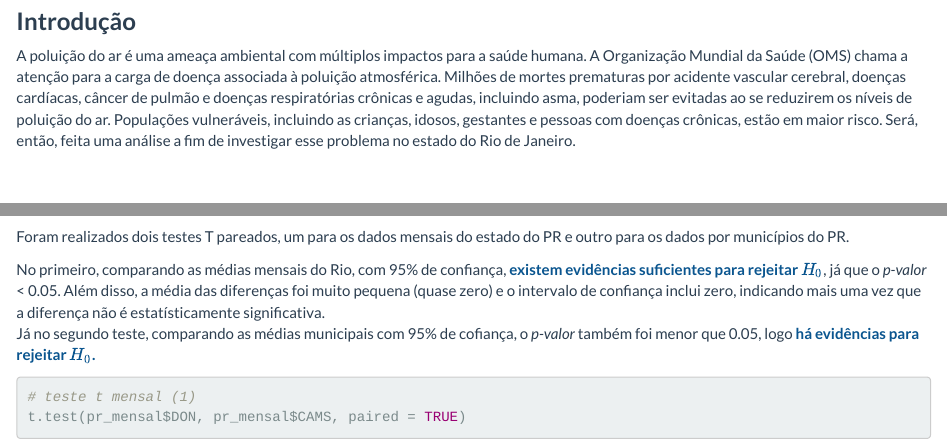
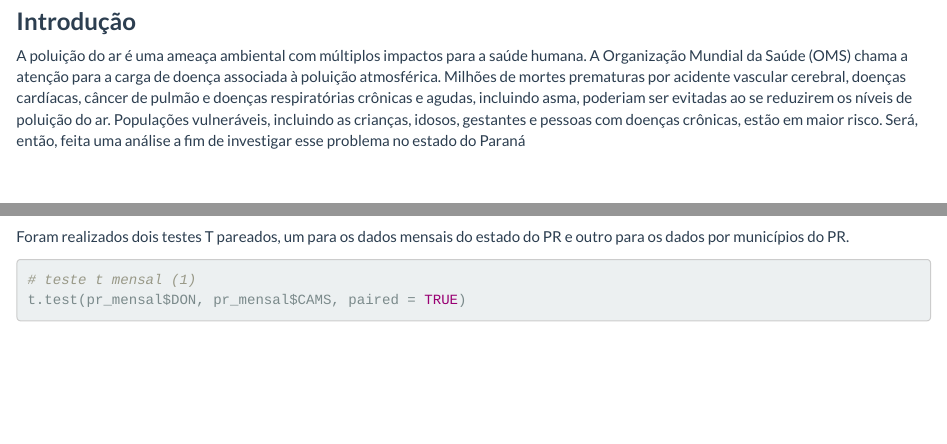
Before and after one commit to FenicioGiglio/pratica_estatistica_2, an R Markdown document (pm2.5/fenicio_trab4.Rmd): the page in a window 1100 px wide, from 640 px down, and a second part further down, joined at a grey line. Rendered offline with R 4.5, knitr and Pandoc, with nearby package versions; some code elsewhere in the file could not run offline.

Commit message:
Update fenicio_trab4.Rmd

````diff
--- a/pm2.5/fenicio_trab4.Rmd
+++ b/pm2.5/fenicio_trab4.Rmd
@@ -64,7 +63,7 @@ shapepr = read_sf("bases/PR_Municipios_2024/PR_Municipios_2024.shp")
 
 ### **Introdução**
 
-A poluição do ar é uma ameaça ambiental com múltiplos impactos para a saúde humana. A Organização Mundial da Saúde (OMS) chama a atenção para a carga de doença associada à poluição atmosférica. Milhões de mortes prematuras por acidente vascular cerebral, doenças cardíacas, câncer de pulmão e doenças respiratórias crônicas e agudas, incluindo asma, poderiam ser evitadas ao se reduzirem os níveis de poluição do ar. Populações vulneráveis, incluindo as crianças, idosos, gestantes e pessoas com doenças crônicas, estão em maior risco. Será, então, feita uma análise a fim de investigar esse problema no estado do Rio de Janeiro.
+A poluição do ar é uma ameaça ambiental com múltiplos impactos para a saúde humana. A Organização Mundial da Saúde (OMS) chama a atenção para a carga de doença associada à poluição atmosférica. Milhões de mortes prematuras por acidente vascular cerebral, doenças cardíacas, câncer de pulmão e doenças respiratórias crônicas e agudas, incluindo asma, poderiam ser evitadas ao se reduzirem os níveis de poluição do ar. Populações vulneráveis, incluindo as crianças, idosos, gestantes e pessoas com doenças crônicas, estão em maior risco. Será, então, feita uma análise a fim de investigar esse problema no estado do Paraná
 
 \
 
@@ -197,9 +196,6 @@ pr_longo <- pr_total |>
 ```
 
 Foram realizados dois testes T pareados, um para os dados mensais do estado do PR e outro para os dados por municípios do PR.\
-
-No primeiro, comparando as médias mensais do Rio, com 95% de confiança, <span style="color:#0a558f">**existem evidências suficientes para rejeitar $H_{0}$**</span>, já que o *p-valor* < 0.05. Além disso, a média das diferenças foi muito pequena (quase zero) e o intervalo de confiança inclui zero, indicando mais uma vez que a diferença não é estatísticamente significativa. \
-Já no segundo teste, comparando as médias municipais com 95% de cofiança, o *p-valor* também foi menor que 0.05, logo <span style="color:#0a558f">**há evidências para rejeitar $H_{0}$.** </span>
 
 ``` {r teste t}
 # teste t mensal (1)
````
Also changed, not shown: pm2.5/fenicio_trab4.Rmd (1 more changed lines).
